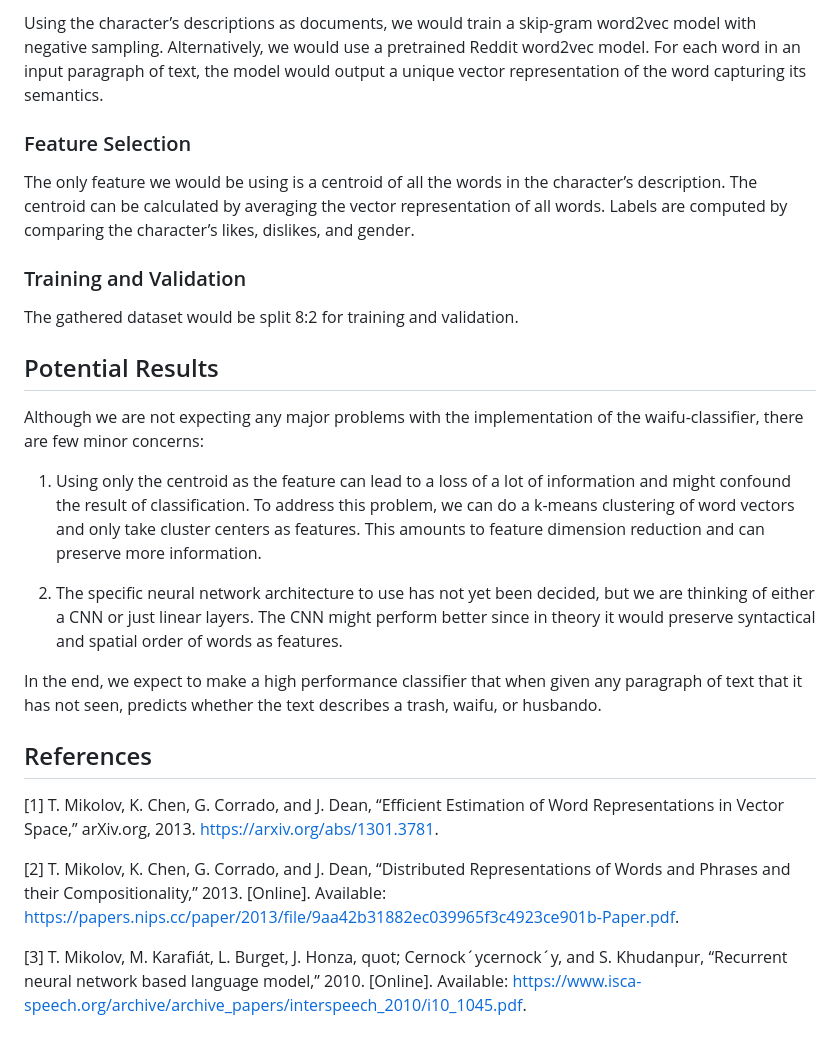
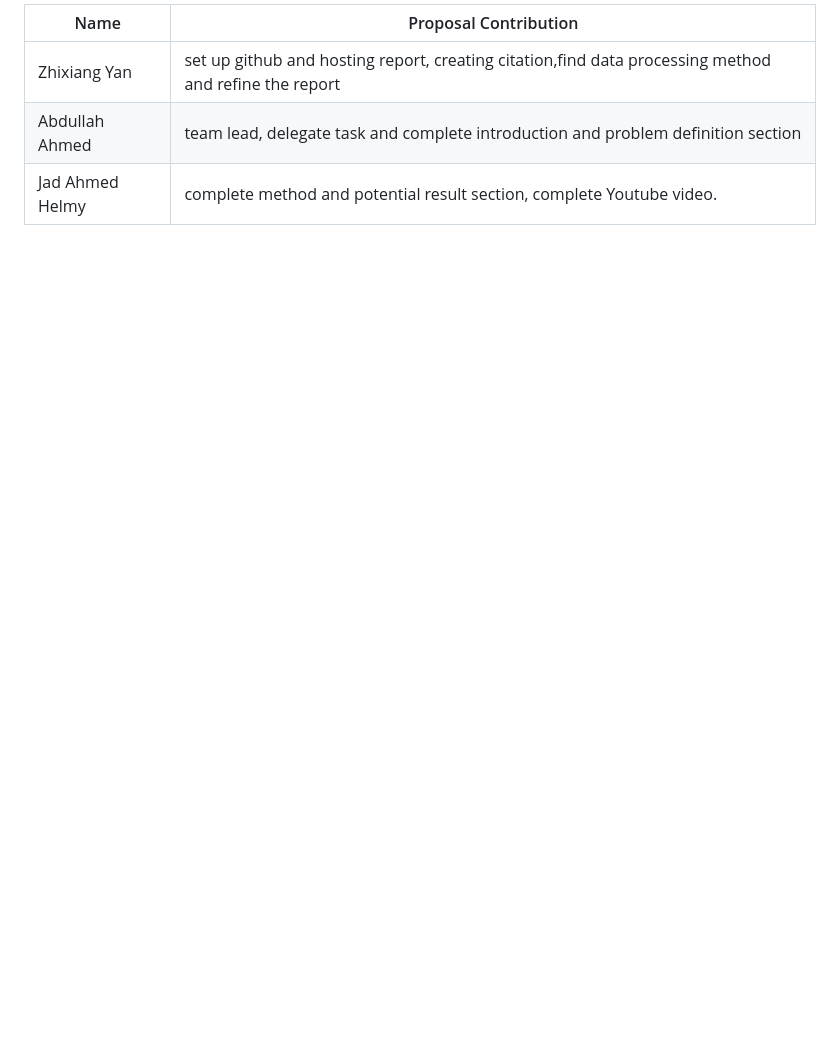
Before and after one commit to KevinYan2025/ML-group1, a Markdown page: index.md, the part around the change printed below. Rendered like a GitHub page; blank space fills up the shorter version.

Commit message:
complete proposal

```diff
--- a/index.md
+++ b/index.md
@@ -79,27 +64,5 @@ To collect the necessary data for this project, we will be building a simple web
-Using the character’s descriptions as documents, we would train a skip-gram word2vec model with negative sampling. Alternatively, we would use a pretrained Reddit word2vec model. For each word in an input paragraph of text, the model would output a unique vector representation of the word capturing its semantics.
-
-### Feature Selection
-
-The only feature we would be using is a centroid of all the words in the character’s description. The centroid can be calculated by averaging the vector representation of all words. Labels are computed by comparing the character’s likes, dislikes, and gender.
-
-### Training and Validation
-
-The gathered dataset would be split 8:2 for training and validation.
-
-## Potential Results
-
-Although we are not expecting any major problems with the implementation of the waifu-classifier, there are few minor concerns:
-
-1. Using only the centroid as the feature can lead to a loss of a lot of information and might confound the result of classification. To address this problem, we can do a k-means clustering of word vectors and only take cluster centers as features. This amounts to feature dimension reduction and can preserve more information.
-
-2. The specific neural network architecture to use has not yet been decided, but we are thinking of either a CNN or just linear layers. The CNN might perform better since in theory it would preserve syntactical and spatial order of words as features.
-
-In the end, we expect to make a high performance classifier that when given any paragraph of text that it has not seen, predicts whether the text describes a trash, waifu, or husbando.
-
-## References
-
-[1] T. Mikolov, K. Chen, G. Corrado, and J. Dean, “Efficient Estimation of Word Representations in Vector Space,” arXiv.org, 2013. https://arxiv.org/abs/1301.3781.
-
-[2] T. Mikolov, K. Chen, G. Corrado, and J. Dean, “Distributed Representations of Words and Phrases and their Compositionality,” 2013. [Online]. Available: https://papers.nips.cc/paper/2013/file/9aa42b31882ec039965f3c4923ce901b-Paper.pdf.
-
-[3] T. Mikolov, M. Karafiát, L. Burget, J. Honza, quot; Cernock´ycernock´y, and S. Khudanpur, “Recurrent neural network based language model,” 2010. [Online]. Available: https://www.isca-speech.org/archive/archive_papers/interspeech_2010/i10_1045.pdf.
+| Name          | Proposal Contribution |
+|---------------|----------------------------------------------------------------------------------------------------------|
+| Zhixiang Yan  |set up github and hosting report, creating citation,find data processing method and refine the report     |
+| Abdullah Ahmed|team lead, delegate task and complete introduction and problem definition section                         |
+|Jad Ahmed Helmy|complete method and potential result section, complete Youtube video.                                     |
```
Also changed, not shown: other parts of index.md (+31 -46 lines).
